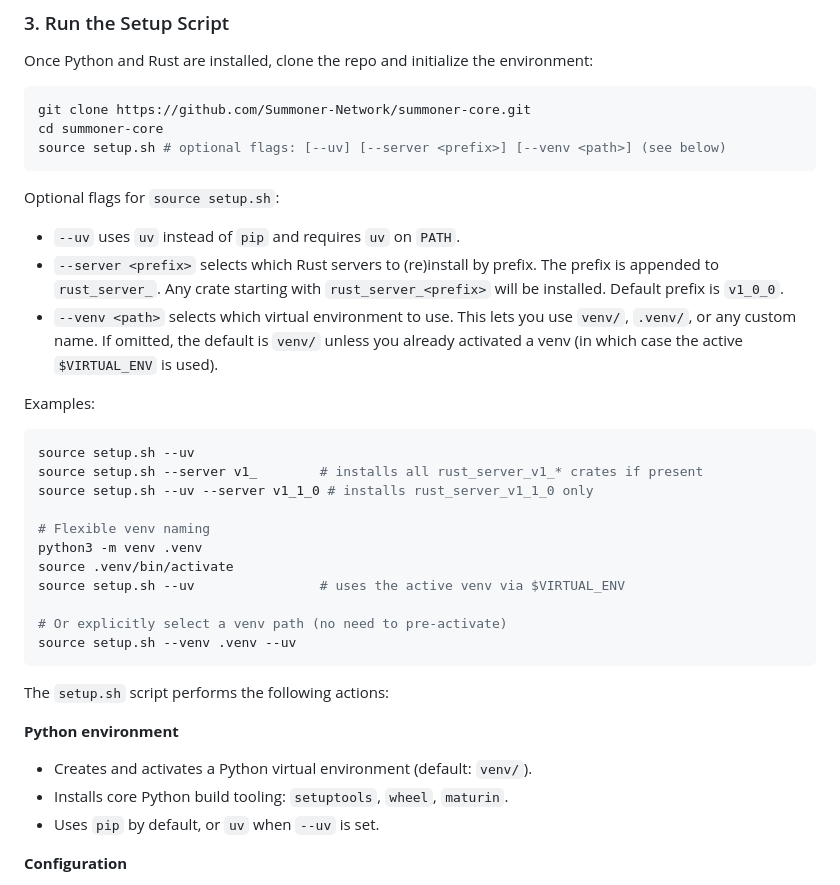
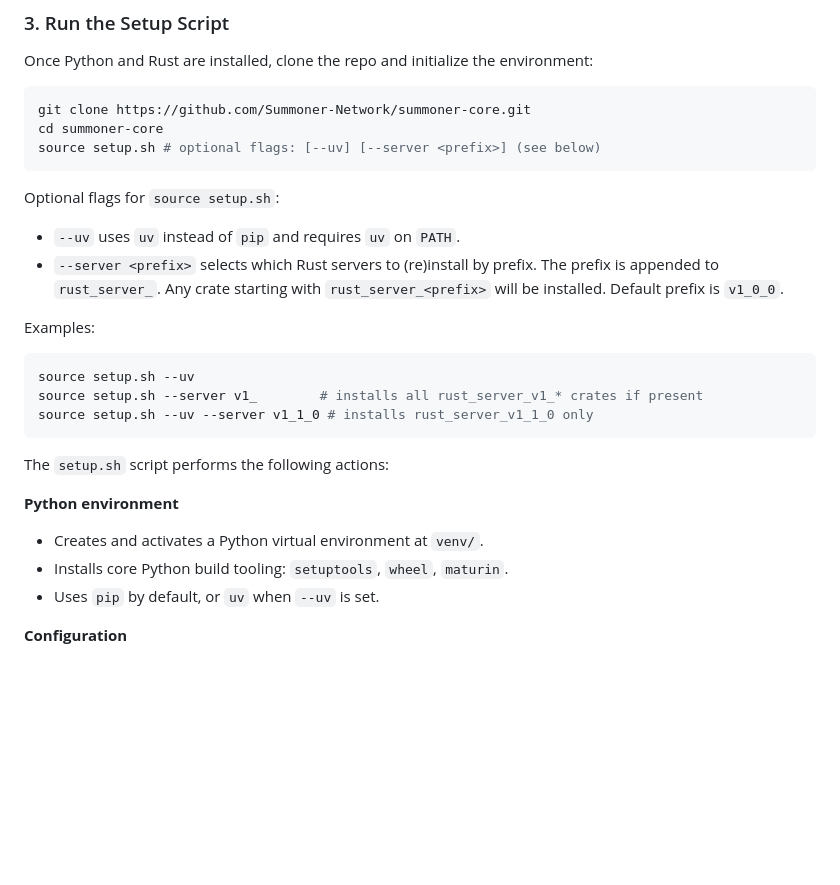
Before and after one commit to Summoner-Network/summoner-core, a Markdown page: README.md, the part around the change. GitHub-like rendering; blank space fills up the shorter version.

Commit message:
revert readme (no --venv option yet)

````diff
--- a/README.md
+++ b/README.md
@@ -72,14 +72,13 @@ Once Python and Rust are installed, clone the repo and initialize the environmen
 ```bash
 git clone https://github.com/Summoner-Network/summoner-core.git
 cd summoner-core
-source setup.sh # optional flags: [--uv] [--server <prefix>] [--venv <path>] (see below)
+source setup.sh # optional flags: [--uv] [--server <prefix>] (see below)
 ```
 
 Optional flags for `source setup.sh`:
 
 * `--uv` uses `uv` instead of `pip` and requires `uv` on `PATH`.
 * `--server <prefix>` selects which Rust servers to (re)install by prefix. The prefix is appended to `rust_server_`. Any crate starting with `rust_server_<prefix>` will be installed. Default prefix is `v1_0_0`.
-* `--venv <path>` selects which virtual environment to use. This lets you use `venv/`, `.venv/`, or any custom name. If omitted, the default is `venv/` unless you already activated a venv (in which case the active `$VIRTUAL_ENV` is used).
 
 Examples:
 
@@ -87,21 +86,13 @@ Examples:
 source setup.sh --uv
 source setup.sh --server v1_        # installs all rust_server_v1_* crates if present
 source setup.sh --uv --server v1_1_0 # installs rust_server_v1_1_0 only
-
-# Flexible venv naming
-python3 -m venv .venv
-source .venv/bin/activate
-source setup.sh --uv                # uses the active venv via $VIRTUAL_ENV
-
-# Or explicitly select a venv path (no need to pre-activate)
-source setup.sh --venv .venv --uv
 ```
 
 The `setup.sh` script performs the following actions:
 
 **Python environment**
 
-* Creates and activates a Python virtual environment (default: `venv/`).
+* Creates and activates a Python virtual environment at `venv/`.
 * Installs core Python build tooling: `setuptools`, `wheel`, `maturin`.
 * Uses `pip` by default, or `uv` when `--uv` is set.
 
````
